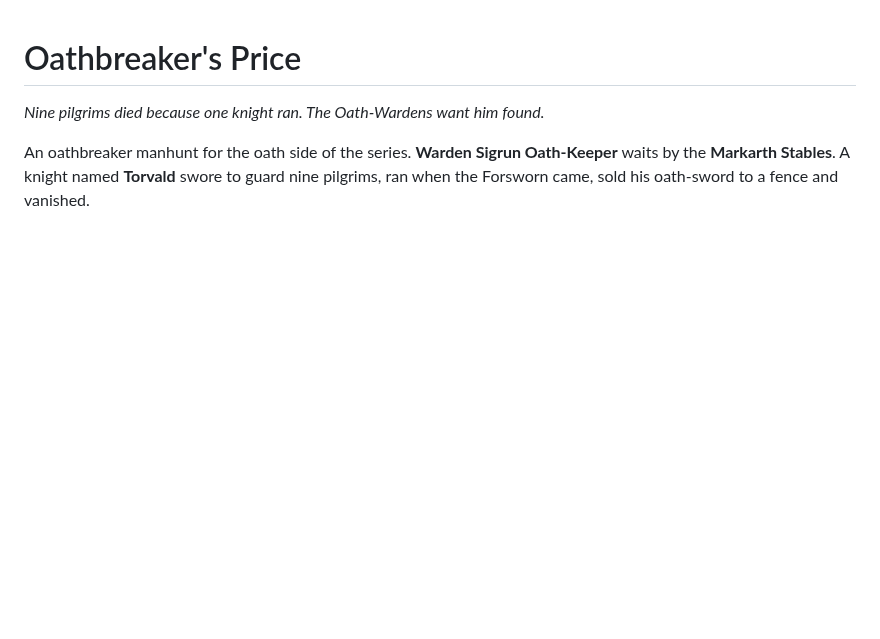
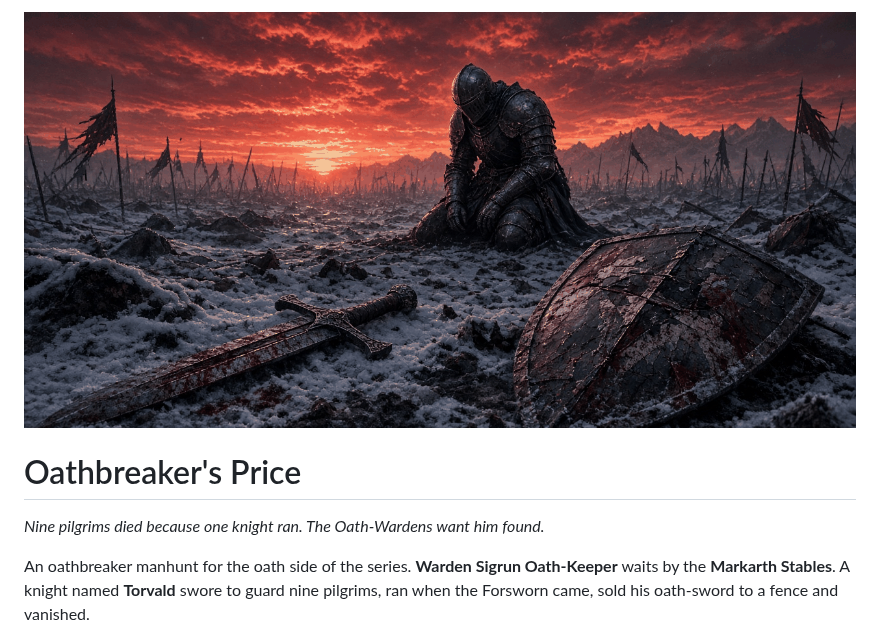
Before and after one commit to Blackshield-Company/oathbreakers-price, a Markdown page: README.md, the part around the change. Rendered like a GitHub page; pictures changed too: .github/preview.png (added); blank space fills up the shorter version.

Commit message:
Add repo preview image

```diff
--- a/README.md
+++ b/README.md
@@ -1,3 +1,5 @@
+![oathbreakers-price](.github/preview.png)
+
 # Oathbreaker's Price
 
 *Nine pilgrims died because one knight ran. The Oath-Wardens want him found.*
```
